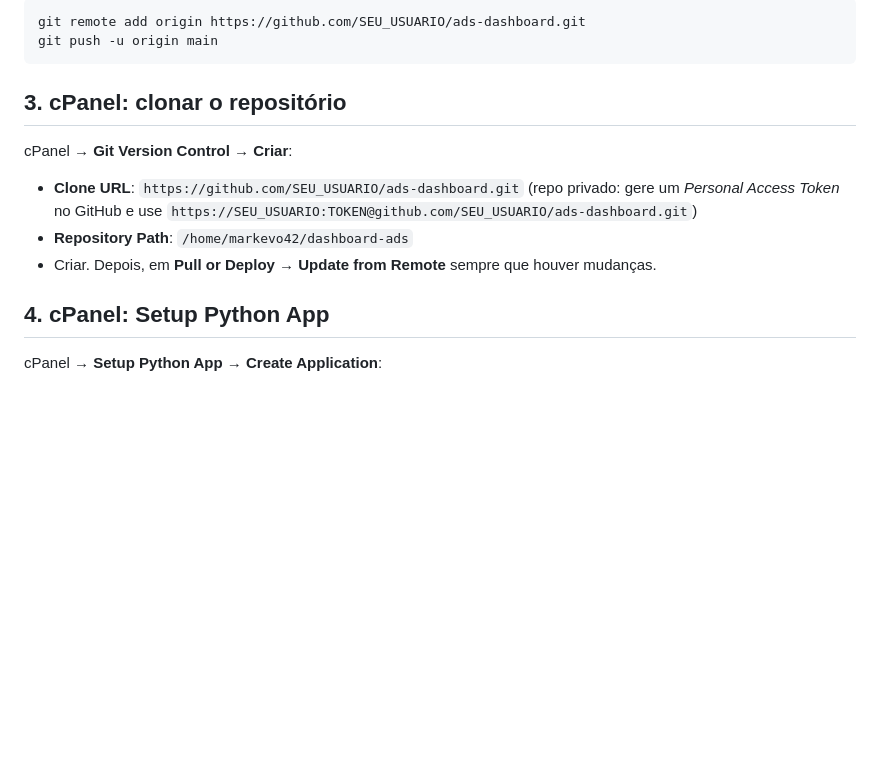
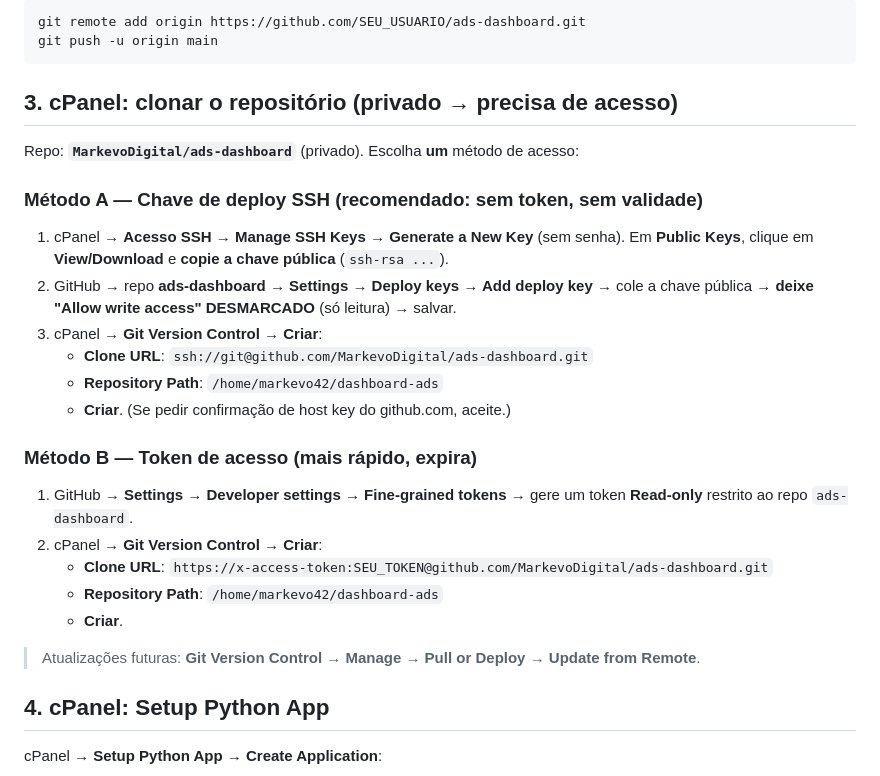
Before and after one commit to MarkevoDigital/ads-dashboard, a Markdown page: DEPLOY_VALUESERVER.md, the part around the change. Drawn GitHub-style; blank space fills up the shorter version.

Commit message:
DEPLOY_VALUESERVER: metodos de acesso ao repo privado (deploy key SSH / token)
Co-Authored-By: Claude Opus 4.8 <noreply@anthropic.com>

````diff
--- a/DEPLOY_VALUESERVER.md
+++ b/DEPLOY_VALUESERVER.md
@@ -24,13 +24,29 @@ git remote add origin https://github.com/SEU_USUARIO/ads-dashboard.git
 git push -u origin main
 ```
 
-## 3. cPanel: clonar o repositório
-cPanel → **Git Version Control** → **Criar**:
-- **Clone URL**: `https://github.com/SEU_USUARIO/ads-dashboard.git`
-  (repo privado: gere um *Personal Access Token* no GitHub e use
-  `https://SEU_USUARIO:TOKEN@github.com/SEU_USUARIO/ads-dashboard.git`)
-- **Repository Path**: `/home/markevo42/dashboard-ads`
-- Criar. Depois, em **Pull or Deploy → Update from Remote** sempre que houver mudanças.
+## 3. cPanel: clonar o repositório (privado → precisa de acesso)
+
+Repo: **`MarkevoDigital/ads-dashboard`** (privado). Escolha **um** método de acesso:
+
+### Método A — Chave de deploy SSH (recomendado: sem token, sem validade)
+1. cPanel → **Acesso SSH → Manage SSH Keys → Generate a New Key** (sem senha).
+   Em **Public Keys**, clique em **View/Download** e **copie a chave pública** (`ssh-rsa ...`).
+2. GitHub → repo **ads-dashboard → Settings → Deploy keys → Add deploy key** →
+   cole a chave pública → **deixe "Allow write access" DESMARCADO** (só leitura) → salvar.
+3. cPanel → **Git Version Control → Criar**:
+   - **Clone URL**: `ssh://git@github.com/MarkevoDigital/ads-dashboard.git`
+   - **Repository Path**: `/home/markevo42/dashboard-ads`
+   - **Criar**. (Se pedir confirmação de host key do github.com, aceite.)
+
+### Método B — Token de acesso (mais rápido, expira)
+1. GitHub → **Settings → Developer settings → Fine-grained tokens** → gere um token
+   **Read-only** restrito ao repo `ads-dashboard`.
+2. cPanel → **Git Version Control → Criar**:
+   - **Clone URL**: `https://x-access-token:SEU_TOKEN@github.com/MarkevoDigital/ads-dashboard.git`
+   - **Repository Path**: `/home/markevo42/dashboard-ads`
+   - **Criar**.
+
+> Atualizações futuras: **Git Version Control → Manage → Pull or Deploy → Update from Remote**.
 
 ## 4. cPanel: Setup Python App
 cPanel → **Setup Python App** → **Create Application**:
````
